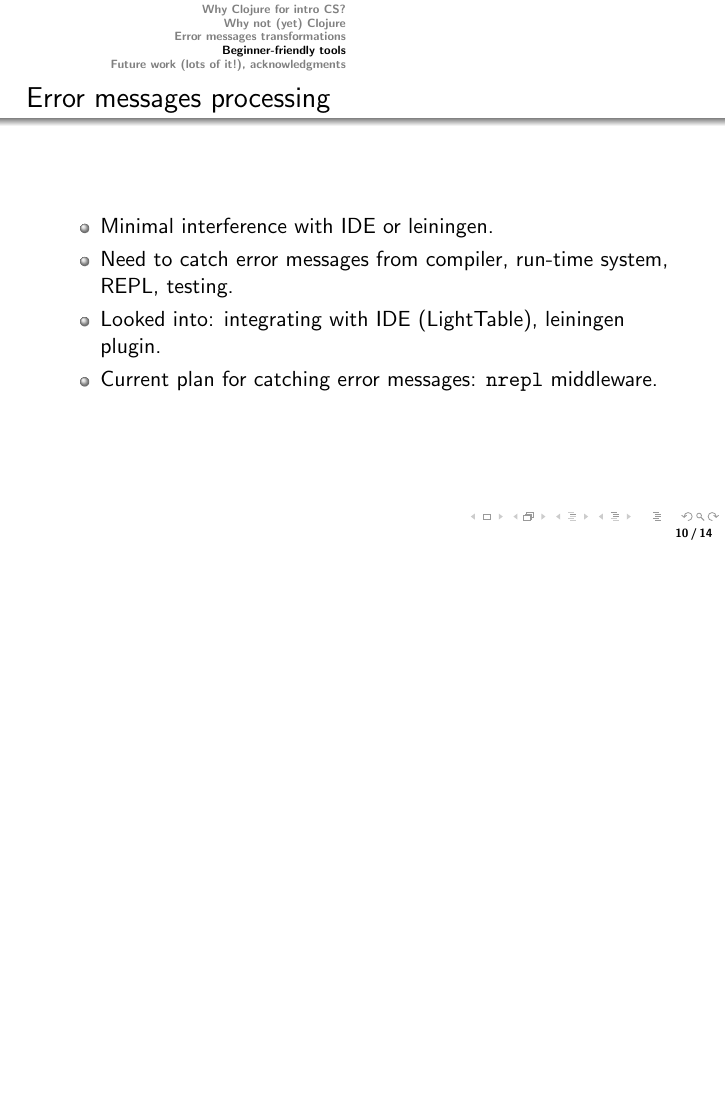
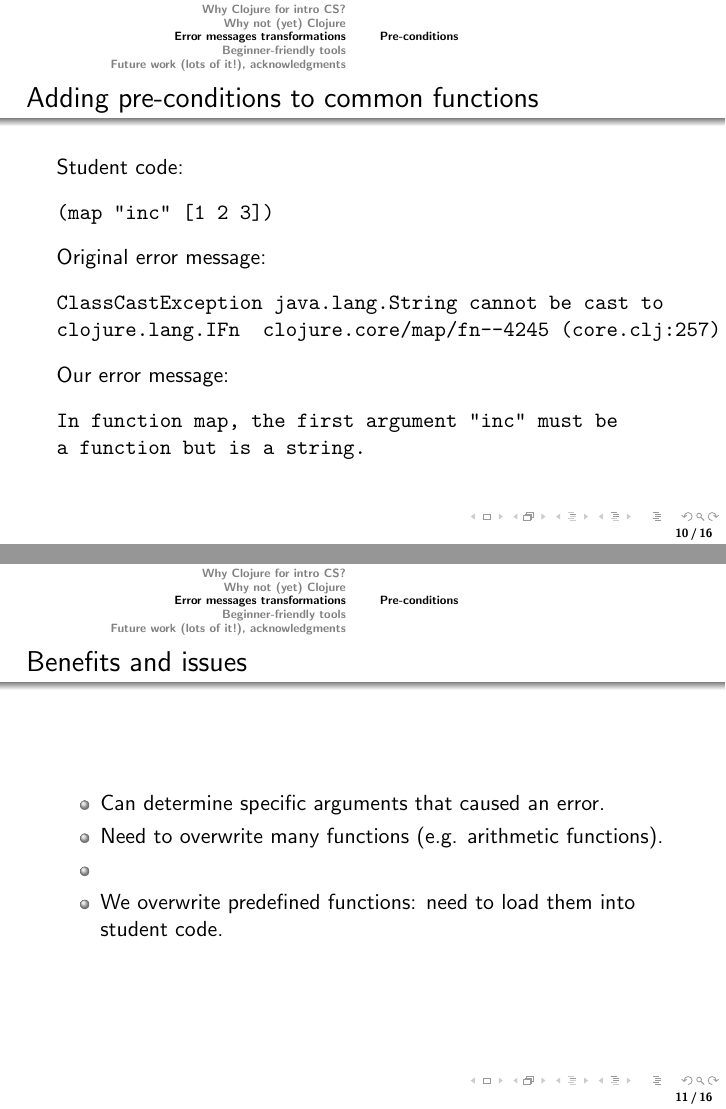
Before and after one commit to elenam/cw-talk, LaTeX slides (cwTalk.tex): page 10 of 14 before the commit and pages 10 and 11 of 16 after it, the two joined at a grey line, the shorter picture padded with empty space. Compiled offline with pdfLaTeX.

Commit message:
started on error message transformations

```diff
--- a/cwTalk.tex
+++ b/cwTalk.tex
@@ -133,6 +133,35 @@ Clojure offers:
 \subsection{Regular expressions}
 
 \subsection{Pre-conditions}
+\begin{frame}[fragile]
+   \frametitle {Adding pre-conditions to common functions }
+Student code:
+\begin{verbatim}
+(map "inc" [1 2 3])
+\end{verbatim}
+
+Original error message:
+\begin{verbatim}
+ClassCastException java.lang.String cannot be cast to
+clojure.lang.IFn  clojure.core/map/fn--4245 (core.clj:257)
+\end{verbatim}
+
+Our error message:
+\begin{verbatim}
+In function map, the first argument "inc" must be
+a function but is a string.
+\end{verbatim}
+\end{frame}
+
+\begin{frame}
+ \frametitle {Benefits and issues}
+\begin{itemize}
+\item Can determine specific arguments that caused an error.
+\item Need to overwrite many functions (e.g. arithmetic functions).
+\item
+\item We overwrite predefined functions: need to load them into student code.
+\end{itemize}
+\end{frame}
 
 \subsection{Idea: hints and scenarios}
 
```
Also changed, not shown: cwTalk.tex (2 more changed lines).
